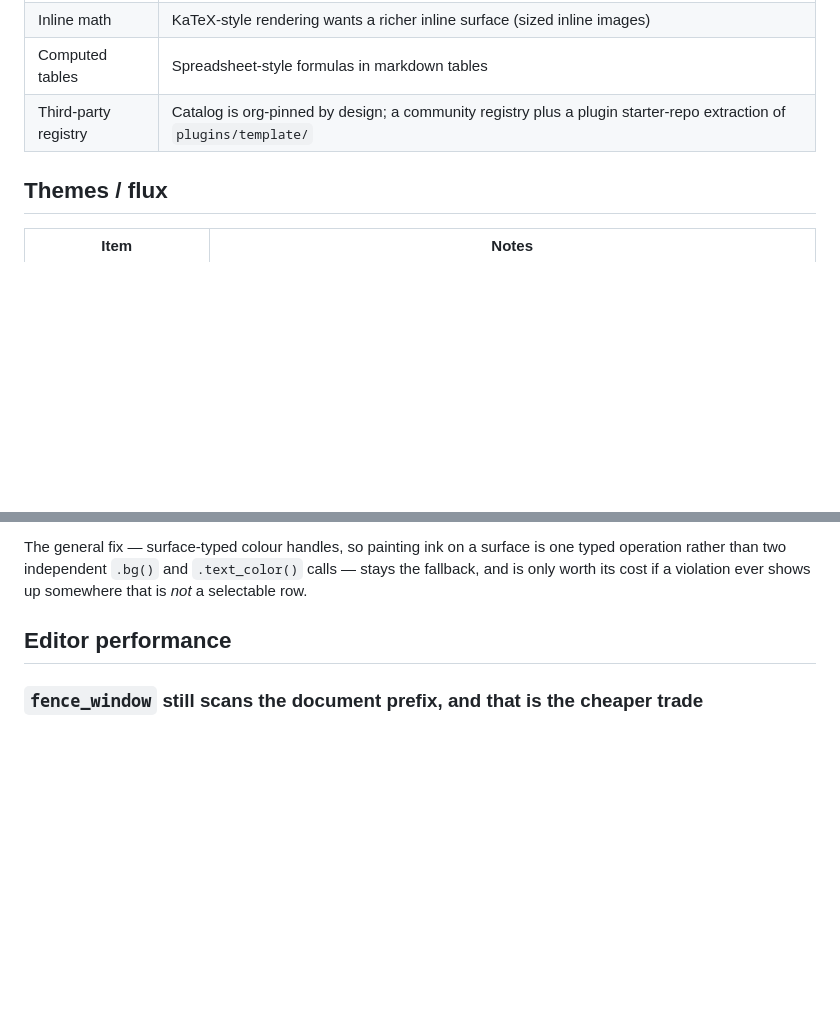
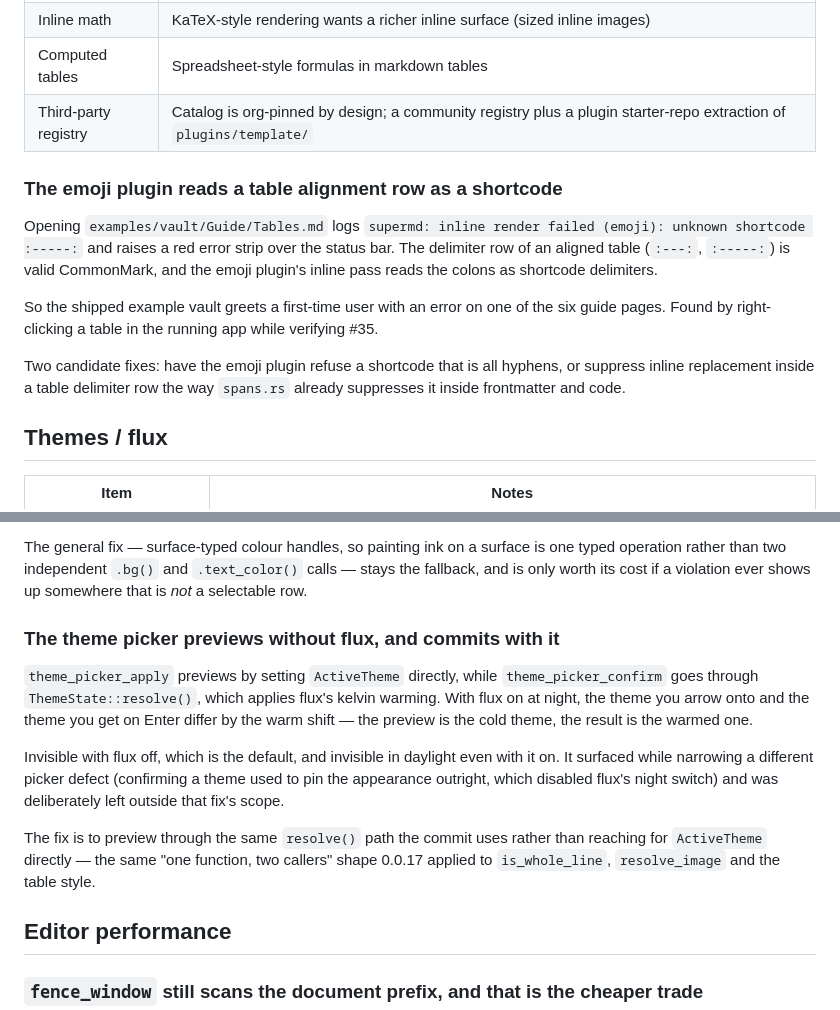
Before and after one commit to SuperJackfruitLabs/supermd, a Markdown page: docs/BACKLOG.md, 2 parts joined by grey strips. Drawn GitHub-style; blank space fills up the shorter version.

Commit message:
docs: file two defects found while verifying 0.0.17
Neither is this release's work, and both were found by driving the app
rather than by a test, so they would otherwise live only in a session
log.

The emoji plugin reads an aligned table's delimiter row as a shortcode,
so the shipped example vault greets a first-time user with a red error
strip on one of its guide pages.

And the theme picker previews a theme without flux's warming but commits
it through resolve(), which applies it -- so at night, with flux on, the
preview and the result differ by the warm shift.

Co-Authored-By: Claude Opus 5 <noreply@anthropic.com>
Claude-Session: https://claude.ai/code/session_01B2rDrK3ii2cbqtgd5RV5Bo

```diff
--- a/docs/BACKLOG.md
+++ b/docs/BACKLOG.md
@@ -43,6 +43,22 @@ _Last groomed: 2026-08-31, after the Mac App Store pass._
 | Computed tables | Spreadsheet-style formulas in markdown tables |
 | Third-party registry | Catalog is org-pinned by design; a community registry plus a plugin starter-repo extraction of `plugins/template/` |
 
+### The emoji plugin reads a table alignment row as a shortcode
+
+Opening `examples/vault/Guide/Tables.md` logs `supermd: inline render
+failed (emoji): unknown shortcode :-----:` and raises a red error strip
+over the status bar. The delimiter row of an aligned table (`:---:`,
+`:-----:`) is valid CommonMark, and the emoji plugin's inline pass reads
+the colons as shortcode delimiters.
+
+So the shipped example vault greets a first-time user with an error on
+one of the six guide pages. Found by right-clicking a table in the
+running app while verifying #35.
+
+Two candidate fixes: have the emoji plugin refuse a shortcode that is
+all hyphens, or suppress inline replacement inside a table delimiter row
+the way `spans.rs` already suppresses it inside frontmatter and code.
+
 ## Themes / flux
 
 | Item | Notes |
@@ -83,6 +99,24 @@ The general fix — surface-typed colour handles, so painting ink on a
 surface is one typed operation rather than two independent `.bg()` and
 `.text_color()` calls — stays the fallback, and is only worth its cost
 if a violation ever shows up somewhere that is *not* a selectable row.
+
+### The theme picker previews without flux, and commits with it
+
+`theme_picker_apply` previews by setting `ActiveTheme` directly, while
+`theme_picker_confirm` goes through `ThemeState::resolve()`, which
+applies flux's kelvin warming. With flux on at night, the theme you
+arrow onto and the theme you get on Enter differ by the warm shift — the
+preview is the cold theme, the result is the warmed one.
+
+Invisible with flux off, which is the default, and invisible in daylight
+even with it on. It surfaced while narrowing a different picker defect
+(confirming a theme used to pin the appearance outright, which disabled
+flux's night switch) and was deliberately left outside that fix's scope.
+
+The fix is to preview through the same `resolve()` path the commit uses
+rather than reaching for `ActiveTheme` directly — the same "one
+function, two callers" shape 0.0.17 applied to `is_whole_line`,
+`resolve_image` and the table style.
 
 ## Editor performance
 
```
